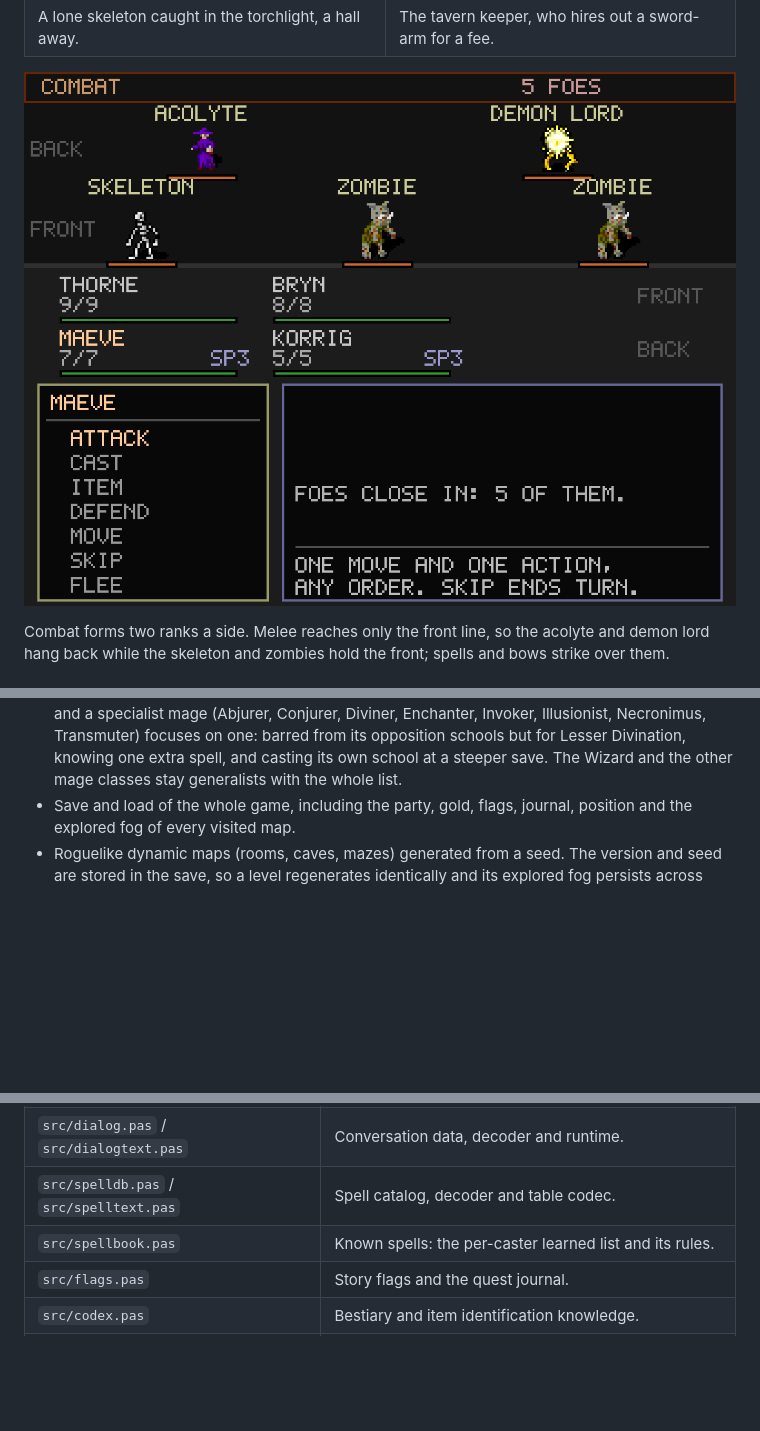
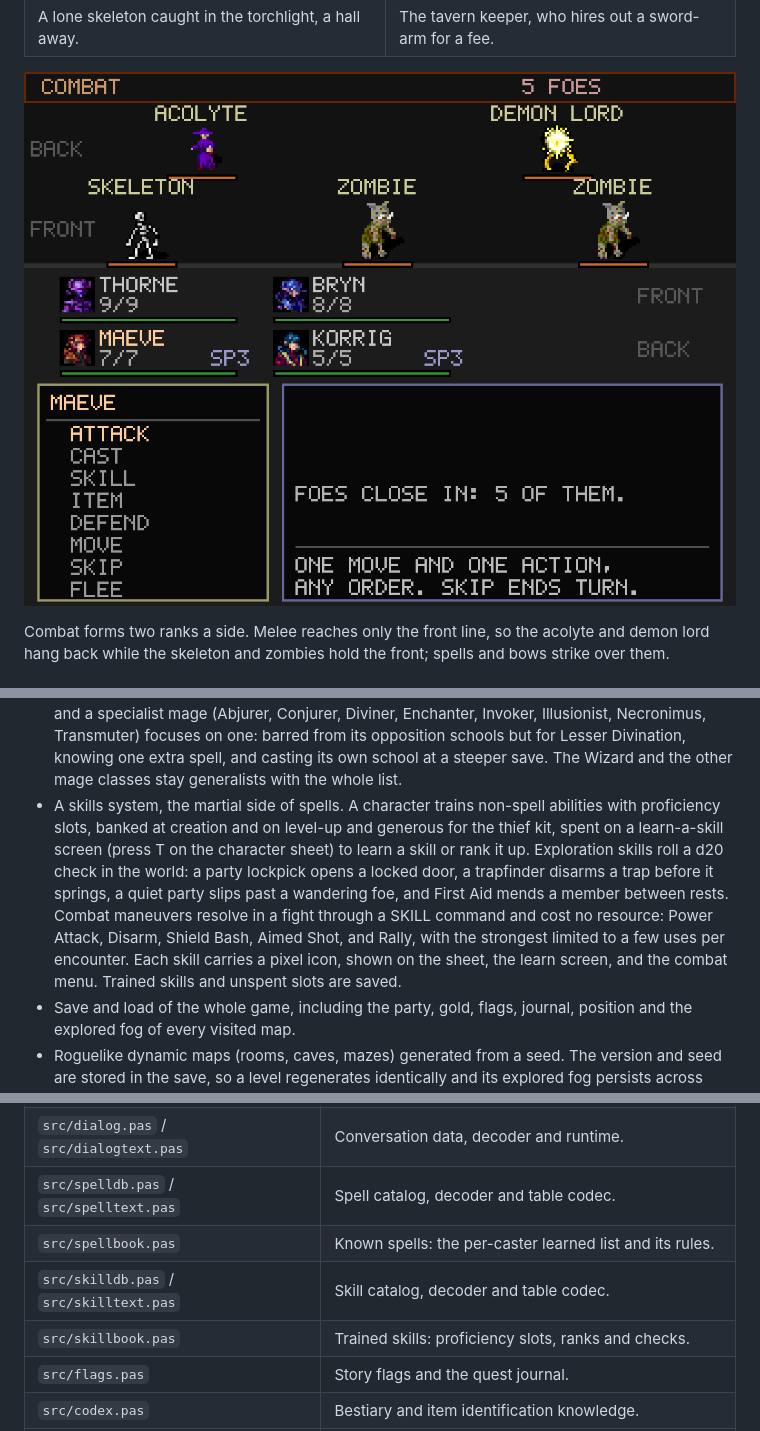
Before and after one commit to OrangeTide/crawler, a Markdown page: README.md, 3 parts joined by grey strips. Rendered like a GitHub page; pictures changed too: screenshots/combat.png; blank space fills up the shorter version.

```diff
--- a/README.md
+++ b/README.md
@@ -98,6 +98,17 @@ spells and bows strike over them.
   barred from its opposition schools but for Lesser Divination, knowing one
   extra spell, and casting its own school at a steeper save. The Wizard and the
   other mage classes stay generalists with the whole list.
+- A skills system, the martial side of spells. A character trains non-spell
+  abilities with proficiency slots, banked at creation and on level-up and
+  generous for the thief kit, spent on a learn-a-skill screen (press T on the
+  character sheet) to learn a skill or rank it up. Exploration skills roll a
+  d20 check in the world: a party lockpick opens a locked door, a trapfinder
+  disarms a trap before it springs, a quiet party slips past a wandering foe,
+  and First Aid mends a member between rests. Combat maneuvers resolve in a
+  fight through a SKILL command and cost no resource: Power Attack, Disarm,
+  Shield Bash, Aimed Shot, and Rally, with the strongest limited to a few uses
+  per encounter. Each skill carries a pixel icon, shown on the sheet, the learn
+  screen, and the combat menu. Trained skills and unspent slots are saved.
 - Save and load of the whole game, including the party, gold, flags, journal,
   position and the explored fog of every visited map.
 - Roguelike dynamic maps (rooms, caves, mazes) generated from a seed. The
@@ -258,6 +270,8 @@ Gameplay systems and content tables (each `*text` unit is the tool-side parser):
 | `src/dialog.pas` / `src/dialogtext.pas` | Conversation data, decoder and runtime. |
 | `src/spelldb.pas` / `src/spelltext.pas` | Spell catalog, decoder and table codec. |
 | `src/spellbook.pas` | Known spells: the per-caster learned list and its rules. |
+| `src/skilldb.pas` / `src/skilltext.pas` | Skill catalog, decoder and table codec. |
+| `src/skillbook.pas` | Trained skills: proficiency slots, ranks and checks. |
 | `src/flags.pas` | Story flags and the quest journal. |
 | `src/codex.pas` | Bestiary and item identification knowledge. |
 | `src/save.pas` | Save and load of the whole game to a file. |
```
Also changed, not shown: other parts of README.md (+1 -0 lines), CHANGELOG.md (+15 -0 lines), docs/roadmap.md (+21 -15 lines), 1 other file.
